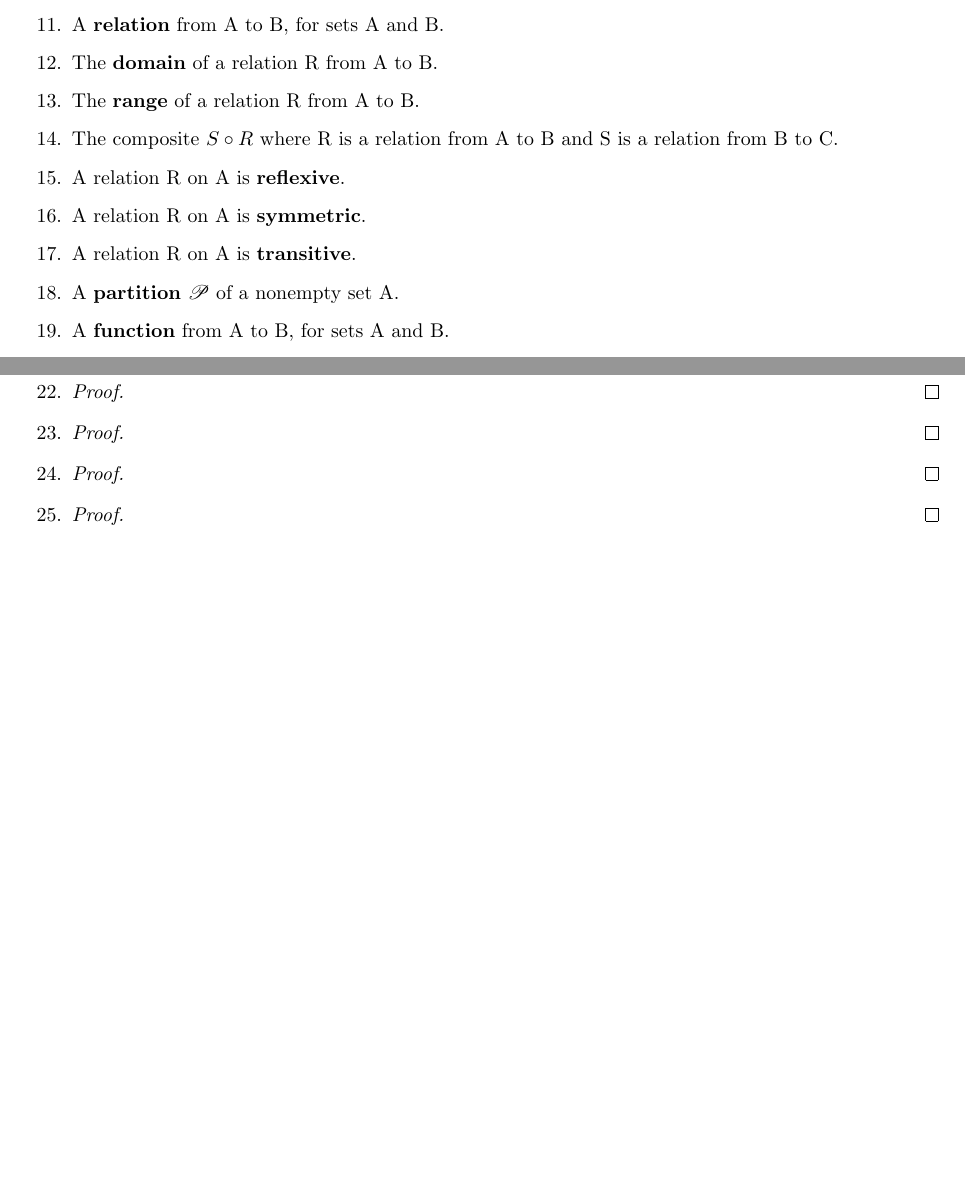
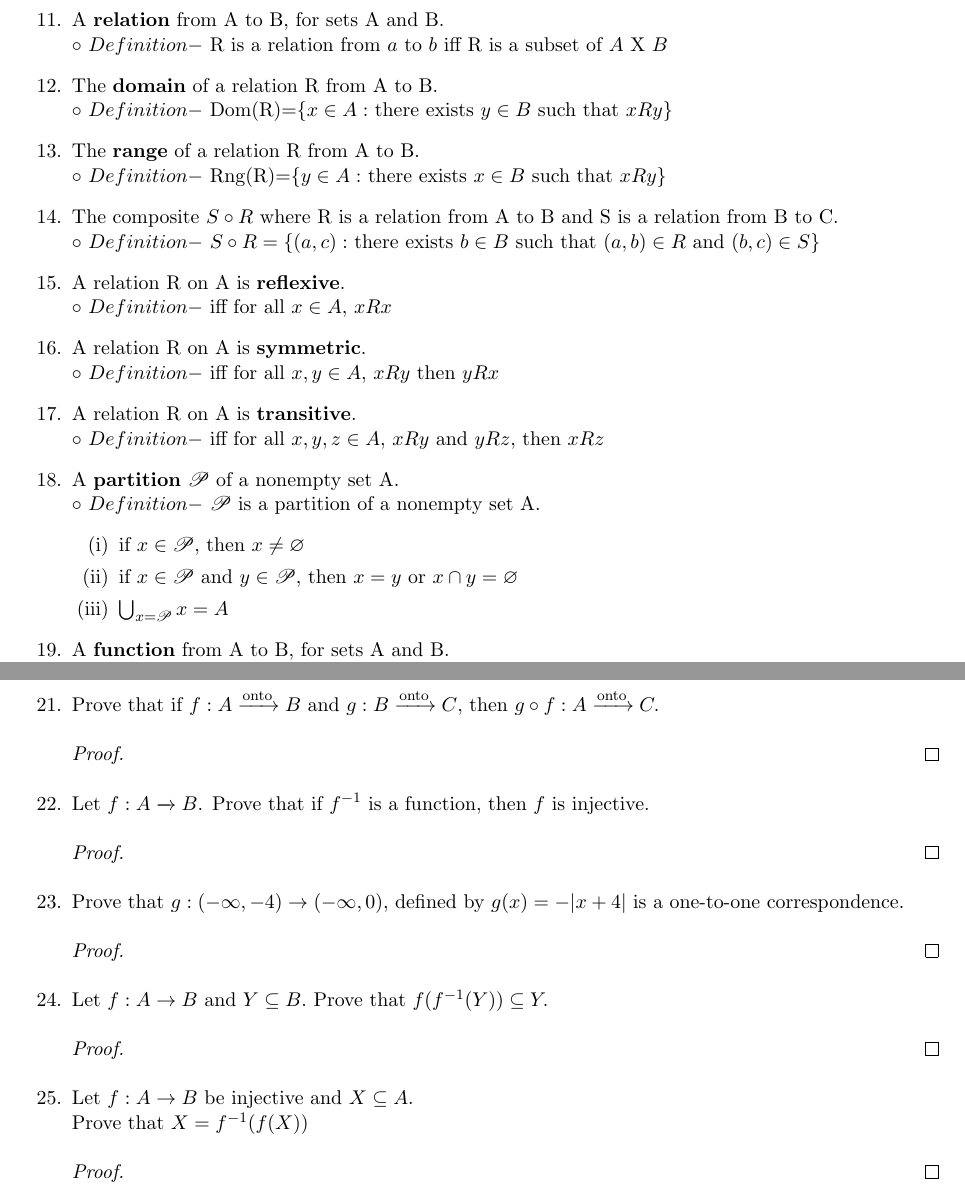
Before and after one commit to JonasESmith/Fundamentals-of-Math-Thought-Final-Review, a LaTeX document (main.tex): two parts of pages 1 and 7 of 7 before the commit and two parts of pages 2 and 8 of 8 after it, joined at a grey line, cut so that both start at the same text, the shorter picture padded with empty space. Compiled offline with pdfLaTeX.

Commit message:
Added most of the definitions

```diff
--- a/main.tex
+++ b/main.tex
@@ -3,6 +3,7 @@
 \usepackage{amsmath}
 \usepackage{amssymb}
 \usepackage{amsthm}
+\usepackage{enumerate}
 \usepackage[utf8]{inputenc}
 \usepackage[english]{babel}
 
@@ -39,10 +58,24 @@
     \item A $\mathbf{relation}$ from A to B, for sets A and B.
+        \newline $\circ$ $Definition - $ R is a relation from $a$ to $b$ iff R is a subset of $A$ X $B$
     \item The $\mathbf{domain}$ of a relation R from A to B.
+        \newline $\circ$ $Definition - $ Dom(R)=$\{x\in A:$ there exists $y \in B$ such that $xRy \}$
     \item The $\mathbf{range}$ of a relation R from A to B.
+        \newline $\circ$ $Definition - $ Rng(R)=$\{y\in A:$ there exists $x \in B$ such that $xRy \}$
     \item The composite $S \circ R$ where R is a relation from A to B and S is a relation from B to C.
+        \newline $\circ$ $Definition - $ $S \circ R = \{(a,c) :$ there exists $b \in B$ such that $(a,b) \in R$ and $(b,c) \in S \}$
     \item A relation R on A is $\mathbf{reflexive}$.
+        \newline $\circ$ $Definition - $ iff for all $x \in A,$ $xRx$
     \item A relation R on A is $\mathbf{symmetric}$.
+        \newline $\circ$ $Definition - $ iff for all $x,y \in A,$ $xRy$ then $yRx$
     \item A relation R on A is $\mathbf{transitive}$.
+        \newline $\circ$ $Definition - $ iff for all $x,y,z \in A$, $xRy$ and $yRz$, then $xRz$
     \item A $\mathbf{partition}$ $\mathscr{P}$ of a nonempty set A.
+        \newline $\circ$ $Definition - $ $\mathscr{P}$ is a partition of a nonempty set A.
+        \begin{enumerate}[(i)]
+            \item if $x\in \mathscr{P}$, then $x \neq \varnothing$
+            \item if $x\in \mathscr{P}$ and $y \in \mathscr{P}$, then $x=y$ or $x \cap y = \varnothing$
+            \item $\bigcup_{x = \mathscr{P}} x = A$
+        \end{enumerate}
     \item A $\mathbf{function}$ from A to B, for sets A and B.
+        \newline $\circ$ $Definition - $
     \item $f:A\rightarrow B$ is $\mathbf{surjective}$
@@ -168,23 +205,23 @@
         \begin{proof}
         \end{proof}
 
-    \item
+    \item Prove that if $f:A \xrightarrow{\text{onto}} B$ and $g:B\xrightarrow{\text{onto}} C$, then $g\circ f:A \xrightarrow{\text{onto}} C.$
         \begin{proof}
         \end{proof}
 
-    \item
+    \item Let $f:A\xrightarrow{} B$. Prove that if $f^{-1}$ is a function, then $f$ is injective.
         \begin{proof}
         \end{proof}
 
-    \item
+    \item Prove that $g:(-\infty, -4)\rightarrow(-\infty,0)$, defined by $g(x) = -|x+4|$ is a one-to-one correspondence.
         \begin{proof}
         \end{proof}
 
-    \item
+    \item Let $f:A \rightarrow B$ and $Y \subseteq B.$ Prove that $f(f^{-1}(Y)) \subseteq Y.$
         \begin{proof}
         \end{proof}
 
-    \item
+    \item Let $f:A \rightarrow B$ be injective and $X \subseteq A.$ \newline Prove that $X = f^{-1}(f(X))$
         \begin{proof}
         \end{proof}
 
```
Also changed, not shown: main.tex (26 more changed lines).
